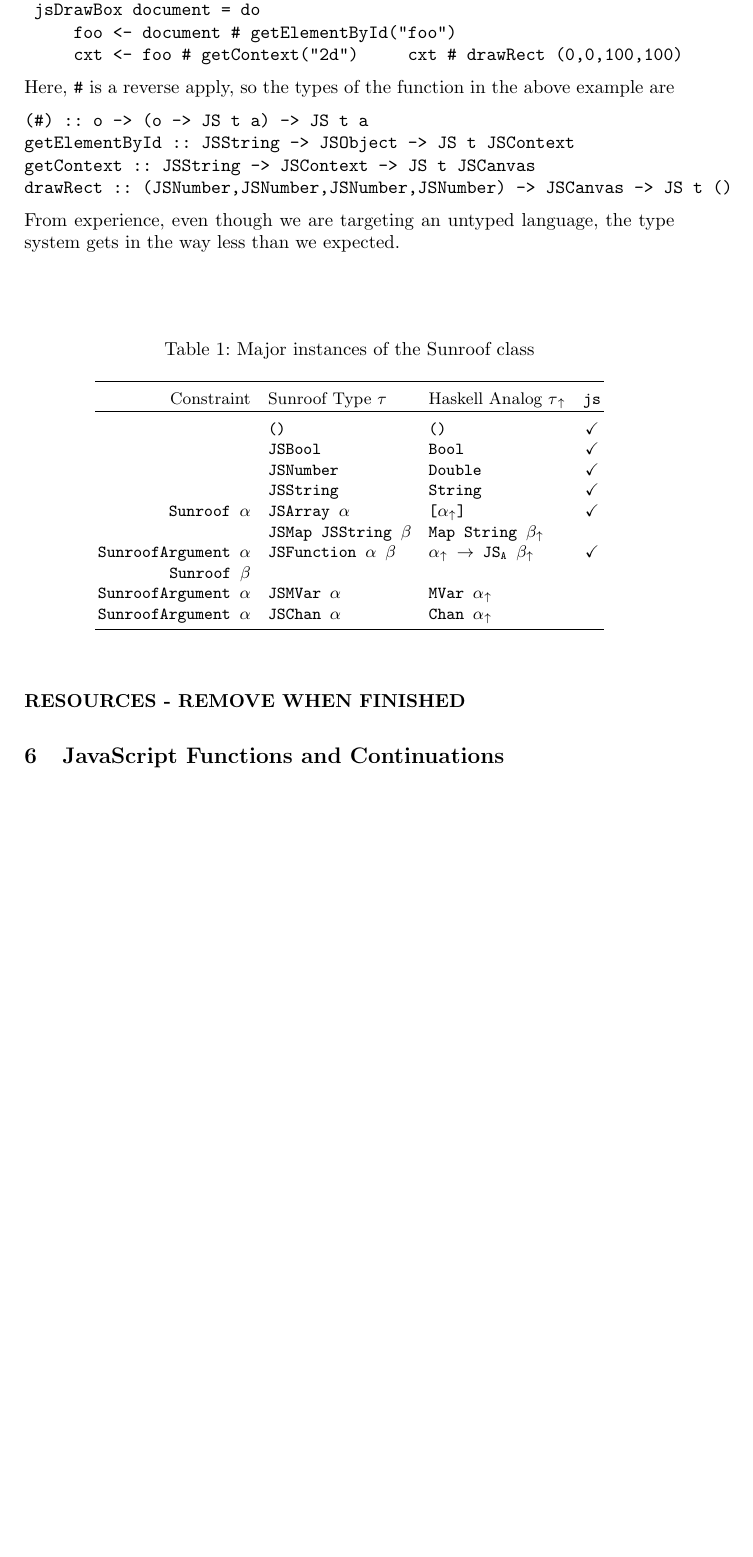
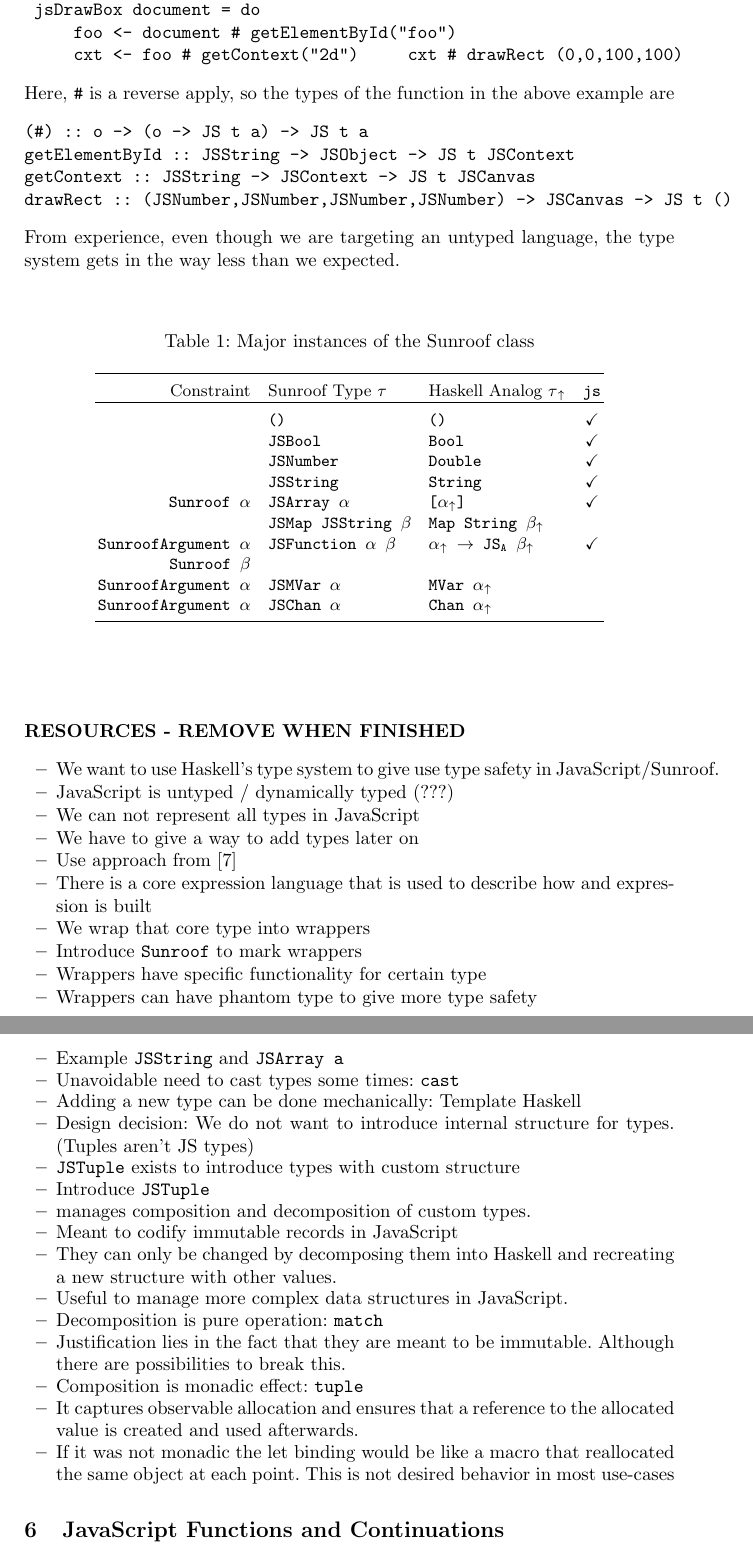
Before and after one commit to ku-fpg/paper-sunroof-tfp13, a LaTeX paper (sunroof.tex, which reads sections/object-model.tex): part of page 4 of 9 before the commit and two parts of pages 4 and 5 of 10 after it, the two joined at a grey line, cut so that both start at the same text, the shorter picture padded with empty space. Compiled offline with pdfLaTeX.

Commit message:
Added collection of arguments for object model.

```diff
--- a/sections/object-model.tex
+++ b/sections/object-model.tex
@@ -28,8 +28,6 @@ drawRect :: (JSNumber,JSNumber,JSNumber,JSNumber) -> JSCanvas -> JS t ()
 From experience, even though we are targeting
 an untyped language, the type system gets in the
 way less than we expected.
-
-\subsubsection{RESOURCES - REMOVE WHEN FINISHED}
 
 \begin{table}
 \caption{Major instances of the Sunroof class}
@@ -74,3 +72,40 @@ way less than we expected.
 \end{tabular}
 \end{center}
 \end{table}
+
+\subsubsection{RESOURCES - REMOVE WHEN FINISHED}
+
+\begin{itemize}
+\item We want to use Haskell's type system to give use type safety in JavaScript/Sunroof.
+\item JavaScript is untyped / dynamically typed (???)
+\item We can not represent all types in JavaScript
+\item We have to give a way to add types later on
+\item Use approach from \cite{Svenningsson:12:CombiningEmbedding}
+\item There is a core expression language that is used to describe how and expression is built
+\item We wrap that core type into wrappers
+\item Introduce \Src{Sunroof} to mark wrappers
+\item Wrappers have specific functionality for certain type
+\item Wrappers can have phantom type to give more type safety
+\item Example \Src{JSString} and \Src{JSArray a}
+\item Unavoidable need to cast types some times: \Src{cast}
+\item Adding a new type can be done mechanically: Template Haskell
+\item Design decision: We do not want to introduce internal
+structure for types. (Tuples aren't JS types)
+\item \Src{JSTuple} exists to introduce types with custom structure
+\item Introduce \Src{JSTuple}
+\item manages composition and decomposition of custom types.
+\item Meant to codify immutable records in JavaScript
+\item They can only be changed
+by decomposing them into Haskell and recreating a new structure
+with other values.
+\item Useful to manage more complex data structures in JavaScript.
+\item Decomposition is pure operation: \Src{match}
+\item Justification lies in the fact that they are meant to be
+immutable. Although there are possibilities to break this.
+\item Composition is monadic effect: \Src{tuple}
+\item It captures observable allocation and ensures that a reference to the
+allocated value is created and used afterwards.
+\item If it was not monadic the let binding would be like a macro
+that reallocated the same object at each point. This
+is not desired behavior in most use-cases
+\end{itemize}
```
